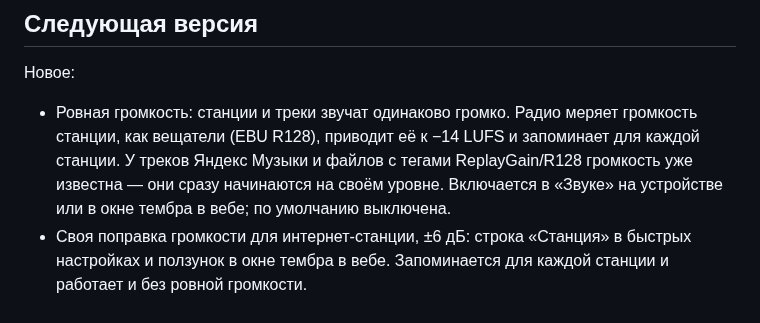
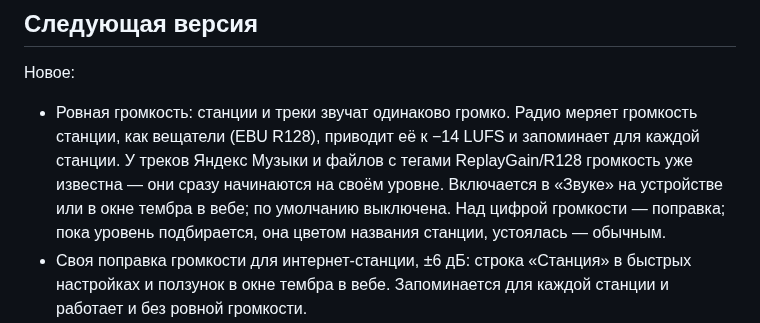
Before and after one commit to jmper-ha/jradio, a Markdown page: doc/changelog.md, the part around the change. Rendered like a GitHub page.

Commit message:
docs: the level figure's colour in the changelog for the next version
Co-Authored-By: Claude Opus 5.5 <noreply@anthropic.com>

```diff
--- a/doc/changelog.md
+++ b/doc/changelog.md
@@ -14,7 +14,8 @@
   запоминает для каждой станции. У треков Яндекс Музыки и файлов с тегами
   ReplayGain/R128 громкость уже известна — они сразу начинаются на своём
   уровне. Включается в «Звуке» на устройстве или в окне тембра в вебе; по
-  умолчанию выключена.
+  умолчанию выключена. Над цифрой громкости — поправка; пока уровень
+  подбирается, она цветом названия станции, устоялась — обычным.
 - Своя поправка громкости для интернет-станции, ±6 дБ: строка «Станция» в
   быстрых настройках и ползунок в окне тембра в вебе. Запоминается для каждой
   станции и работает и без ровной громкости.
```
Also changed, not shown: doc/changelog.en.md (+2 -1 lines).
